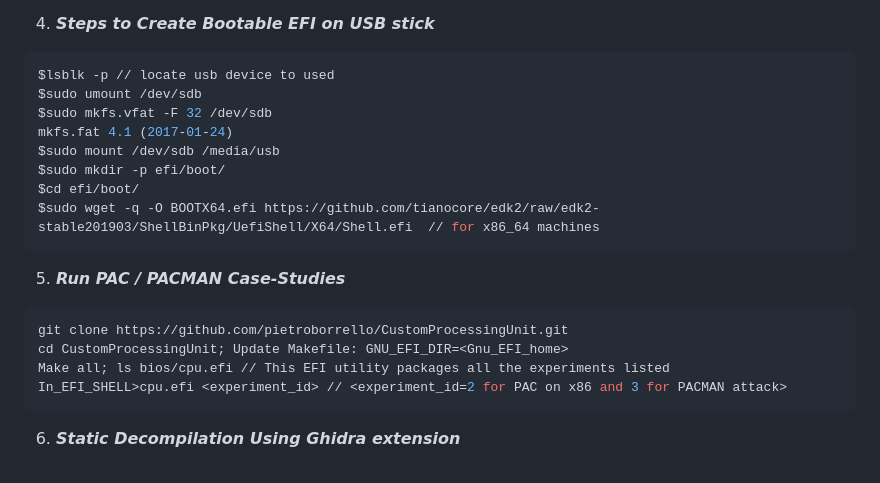
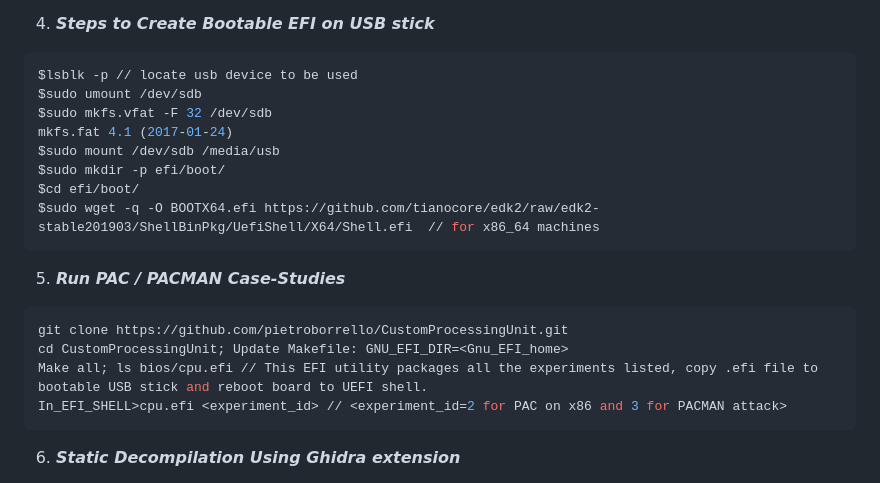
Before and after one commit to ssrg-vt/n3350_pacman, a Markdown page: README.md, the part around the change. Drawn GitHub-style.

````diff
--- a/README.md
+++ b/README.md
@@ -52,7 +52,7 @@ Boot_ → _Secure_Boot_ → _Disable
 
 4. **_Steps to Create Bootable EFI on USB stick_**
 ```sh
-$lsblk -p // locate usb device to used
+$lsblk -p // locate usb device to be used
 $sudo umount /dev/sdb
 $sudo mkfs.vfat -F 32 /dev/sdb
 mkfs.fat 4.1 (2017-01-24)
@@ -66,7 +66,7 @@ $sudo wget -q -O BOOTX64.efi https://github.com/tianocore/edk2/raw/edk2-stable20
 ```sh
 git clone https://github.com/pietroborrello/CustomProcessingUnit.git
 cd CustomProcessingUnit; Update Makefile: GNU_EFI_DIR=<Gnu_EFI_home>
-Make all; ls bios/cpu.efi // This EFI utility packages all the experiments listed
+Make all; ls bios/cpu.efi // This EFI utility packages all the experiments listed, copy .efi file to bootable USB stick and reboot board to UEFI shell.
 In_EFI_SHELL>cpu.efi <experiment_id> // <experiment_id=2 for PAC on x86 and 3 for PACMAN attack>
 ```
 
````
